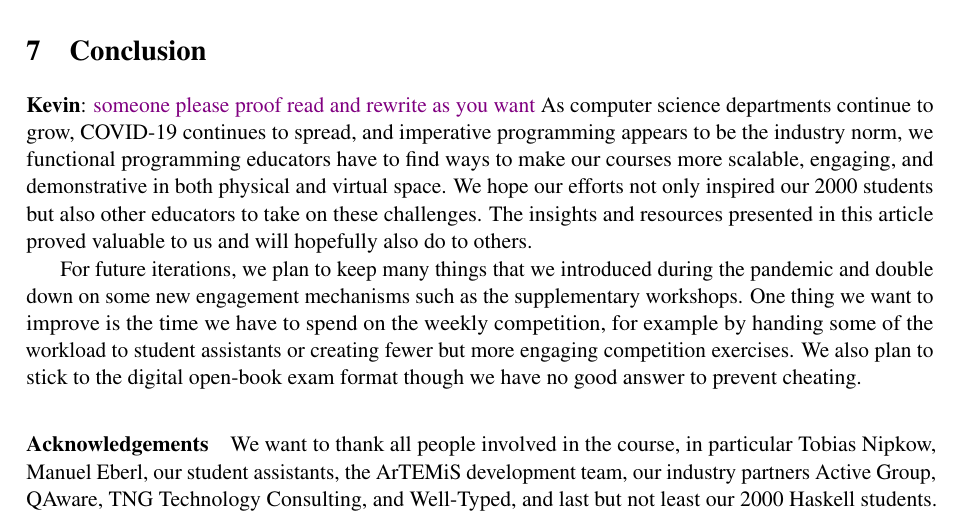
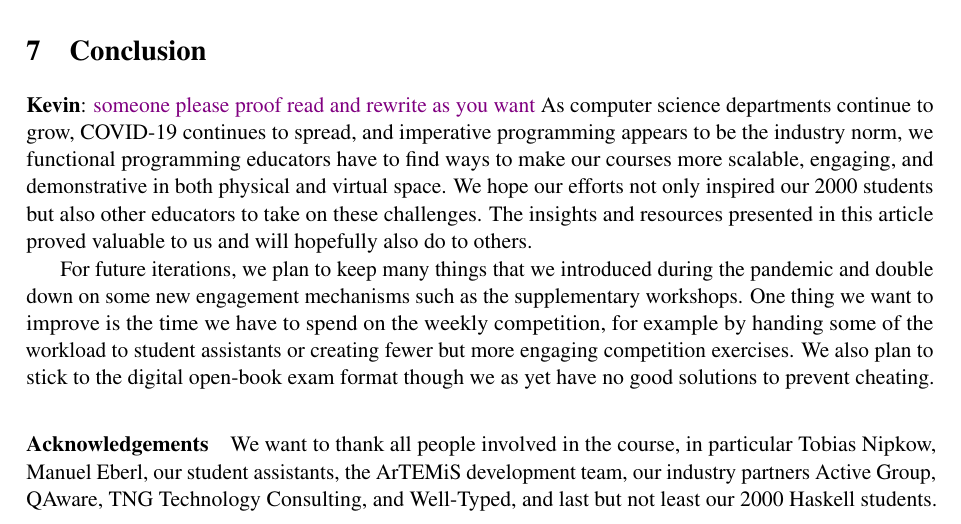
Before and after one commit to kappelmann/engaging-large-scale-functional-programming, a LaTeX paper (paper/engaging_fp_education.tex, which reads paper/sections/conclusion/conclusion.tex): part of page 12 of 13, cut so that both start at the same text. Compiled offline with pdfLaTeX; a LaTeX package or settings file that is missing is left out.

Commit message:
Conclusion

```diff
--- a/paper/sections/conclusion/conclusion.tex
+++ b/paper/sections/conclusion/conclusion.tex
@@ -17,7 +17,7 @@ One thing we want to improve is the
 time we have to spend on the weekly competition,
 for example by handing some of the workload to student assistants or creating fewer but more engaging competition exercises.
 We also plan to stick to the digital open-book exam format
-though we have no good answer to prevent cheating.
+though we as yet have no good solutions to prevent cheating.
 
 \paragraph{Acknowledgements}
 We want to thank all people involved in the course,
```
